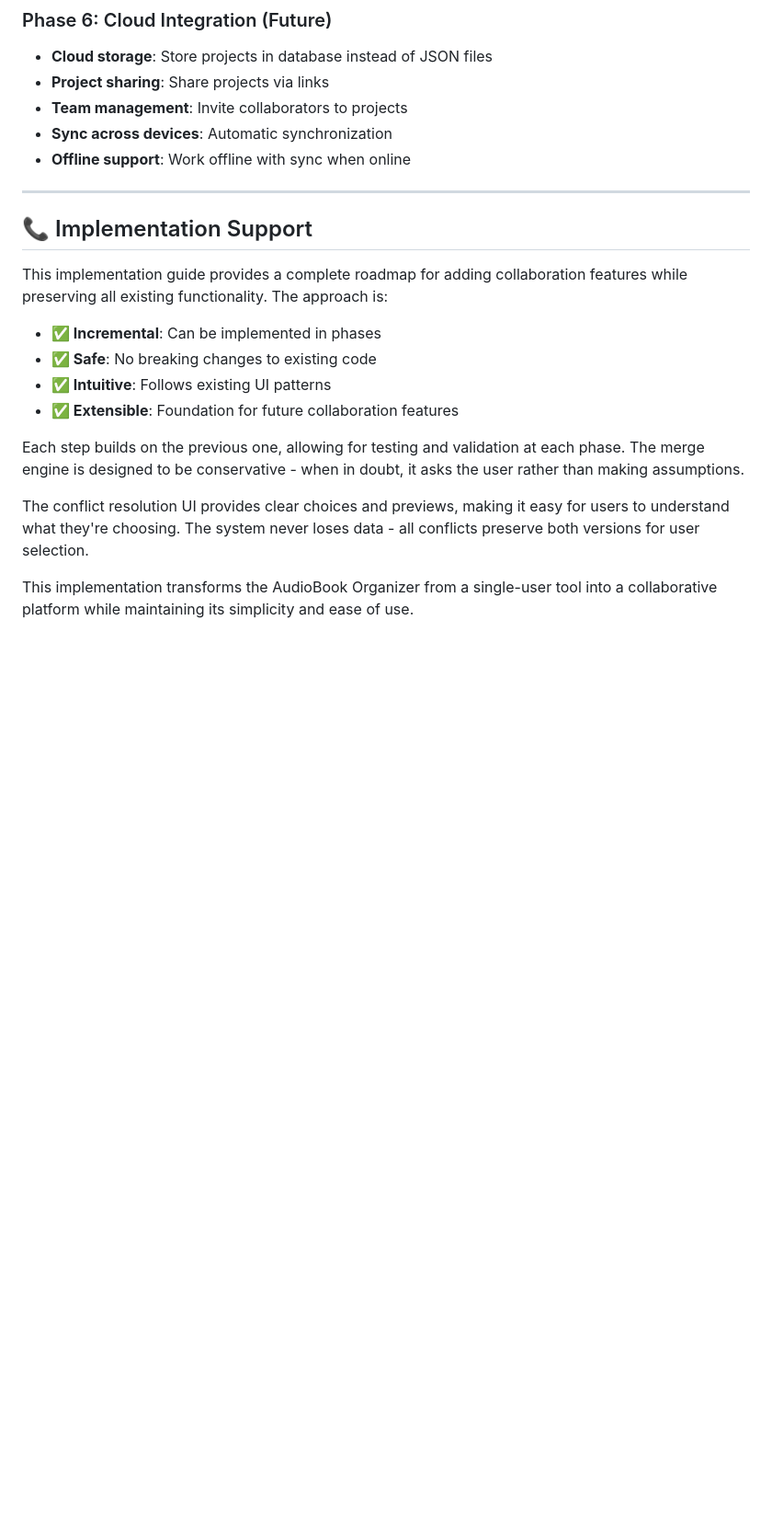
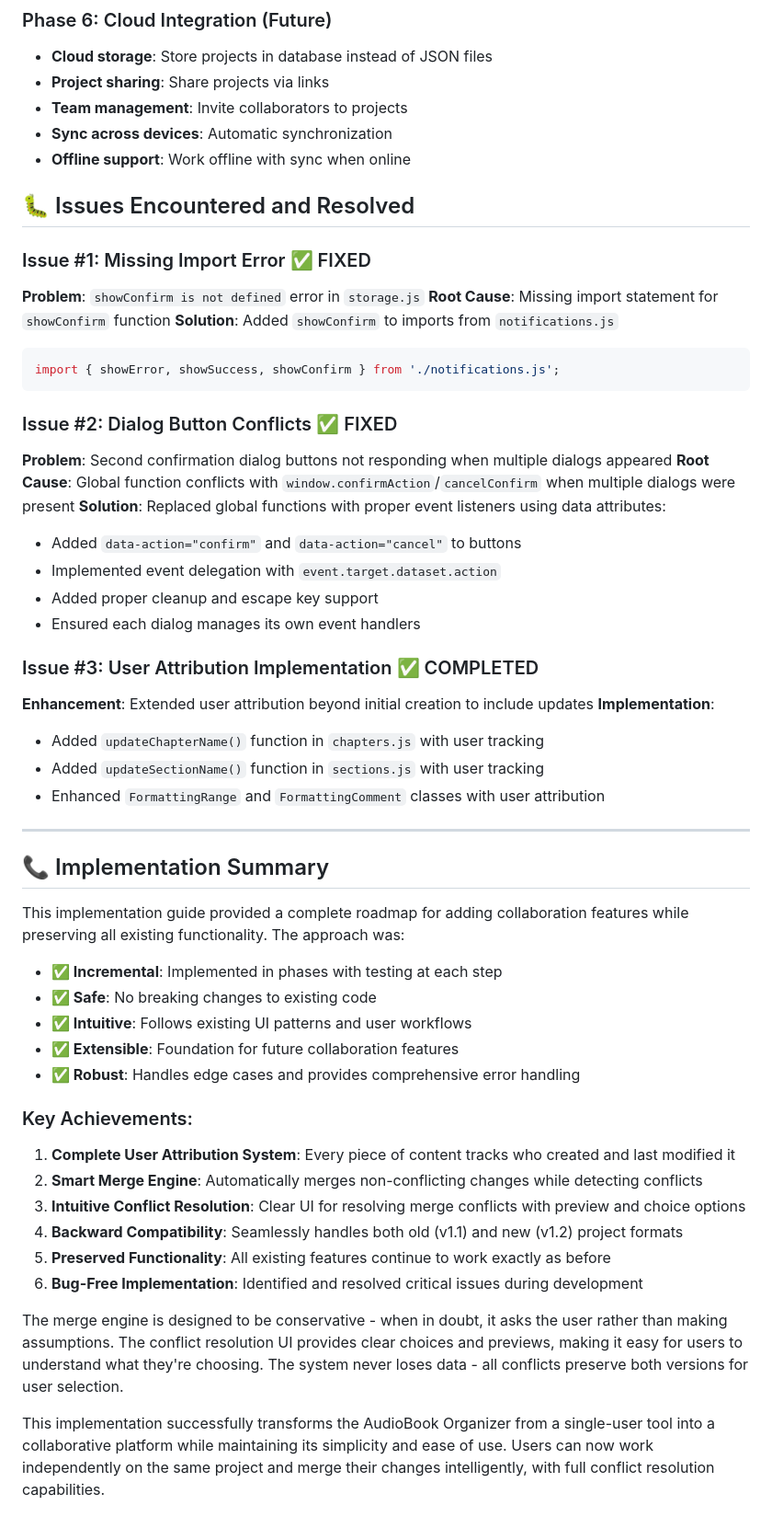
Before and after one commit to TayMcQuaya/AudioBook-Organizer, a Markdown page: PROJECT_COLLABORATION_IMPLEMENTATION.md, the part around the change printed below. Shown: that part at 92% size. GitHub-like rendering; blank space fills up the shorter version.

````diff
--- a/PROJECT_COLLABORATION_IMPLEMENTATION.md
+++ b/PROJECT_COLLABORATION_IMPLEMENTATION.md
@@ -1257,19 +1260,52 @@ git tag "pre-collaboration-backup"
 - **Sync across devices**: Automatic synchronization
 - **Offline support**: Work offline with sync when online
 
+## 🐛 Issues Encountered and Resolved
+
+### Issue #1: Missing Import Error ✅ FIXED
+**Problem**: `showConfirm is not defined` error in `storage.js`
+**Root Cause**: Missing import statement for `showConfirm` function
+**Solution**: Added `showConfirm` to imports from `notifications.js`
+```javascript
+import { showError, showSuccess, showConfirm } from './notifications.js';
+```
+
+### Issue #2: Dialog Button Conflicts ✅ FIXED
+**Problem**: Second confirmation dialog buttons not responding when multiple dialogs appeared
+**Root Cause**: Global function conflicts with `window.confirmAction`/`cancelConfirm` when multiple dialogs were present
+**Solution**: Replaced global functions with proper event listeners using data attributes:
+- Added `data-action="confirm"` and `data-action="cancel"` to buttons
+- Implemented event delegation with `event.target.dataset.action`
+- Added proper cleanup and escape key support
+- Ensured each dialog manages its own event handlers
+
+### Issue #3: User Attribution Implementation ✅ COMPLETED
+**Enhancement**: Extended user attribution beyond initial creation to include updates
+**Implementation**:
+- Added `updateChapterName()` function in `chapters.js` with user tracking
+- Added `updateSectionName()` function in `sections.js` with user tracking
+- Enhanced `FormattingRange` and `FormattingComment` classes with user attribution
+
 ---
 
-## 📞 Implementation Support
+## 📞 Implementation Summary
 
-This implementation guide provides a complete roadmap for adding collaboration features while preserving all existing functionality. The approach is:
+This implementation guide provided a complete roadmap for adding collaboration features while preserving all existing functionality. The approach was:
 
-- **✅ Incremental**: Can be implemented in phases
+- **✅ Incremental**: Implemented in phases with testing at each step
 - **✅ Safe**: No breaking changes to existing code
-- **✅ Intuitive**: Follows existing UI patterns
+- **✅ Intuitive**: Follows existing UI patterns and user workflows
 - **✅ Extensible**: Foundation for future collaboration features
+- **✅ Robust**: Handles edge cases and provides comprehensive error handling
 
-Each step builds on the previous one, allowing for testing and validation at each phase. The merge engine is designed to be conservative - when in doubt, it asks the user rather than making assumptions.
+### Key Achievements:
+1. **Complete User Attribution System**: Every piece of content tracks who created and last modified it
+2. **Smart Merge Engine**: Automatically merges non-conflicting changes while detecting conflicts
+3. **Intuitive Conflict Resolution**: Clear UI for resolving merge conflicts with preview and choice options
+4. **Backward Compatibility**: Seamlessly handles both old (v1.1) and new (v1.2) project formats
+5. **Preserved Functionality**: All existing features continue to work exactly as before
+6. **Bug-Free Implementation**: Identified and resolved critical issues during development
 
-The conflict resolution UI provides clear choices and previews, making it easy for users to understand what they're choosing. The system never loses data - all conflicts preserve both versions for user selection.
+The merge engine is designed to be conservative - when in doubt, it asks the user rather than making assumptions. The conflict resolution UI provides clear choices and previews, making it easy for users to understand what they're choosing. The system never loses data - all conflicts preserve both versions for user selection.
 
-This implementation transforms the AudioBook Organizer from a single-user tool into a collaborative platform while maintaining its simplicity and ease of use.
+This implementation successfully transforms the AudioBook Organizer from a single-user tool into a collaborative platform while maintaining its simplicity and ease of use. Users can now work independently on the same project and merge their changes intelligently, with full conflict resolution capabilities.
````
Also changed, not shown: other parts of PROJECT_COLLABORATION_IMPLEMENTATION.md (+63 -60 lines).
